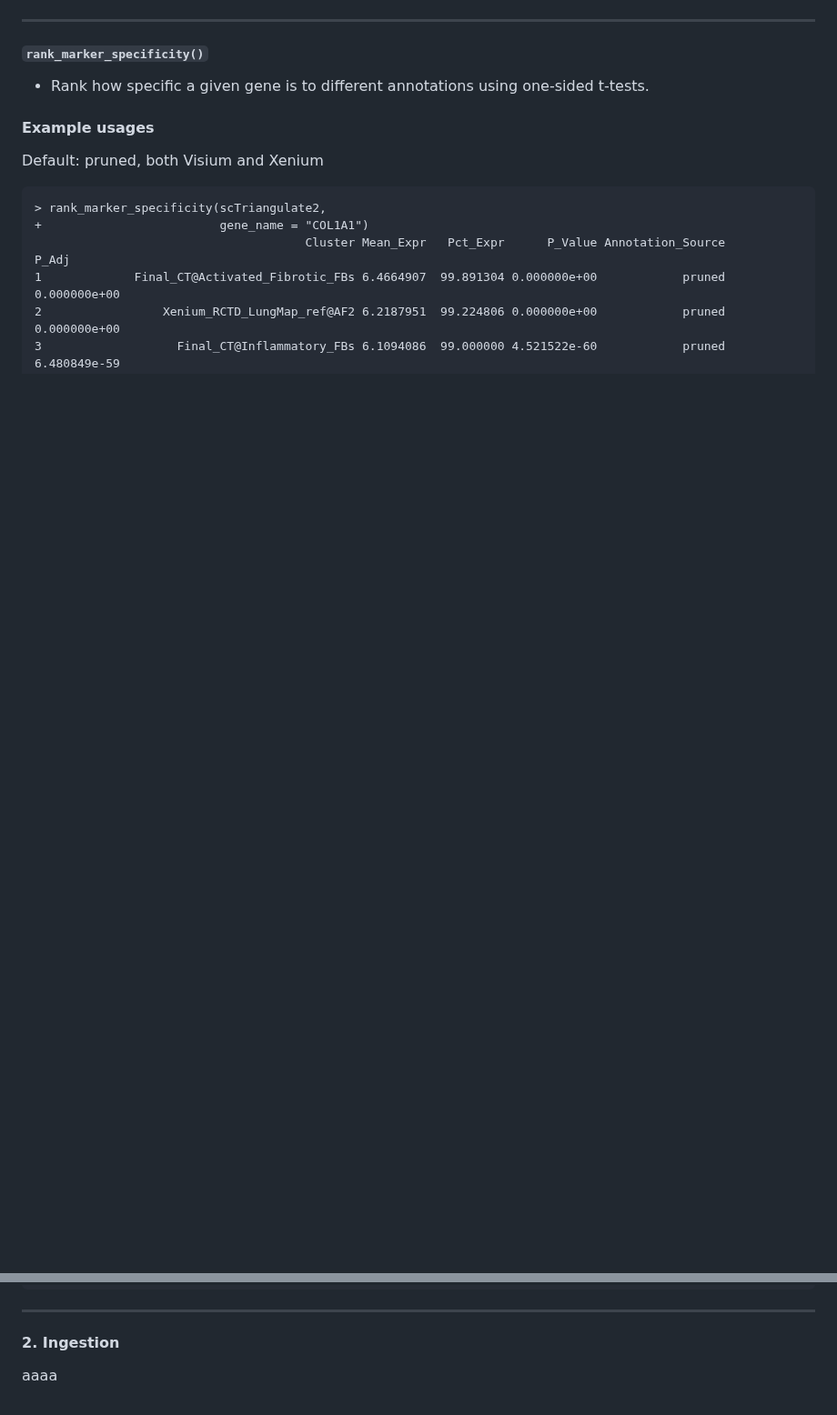
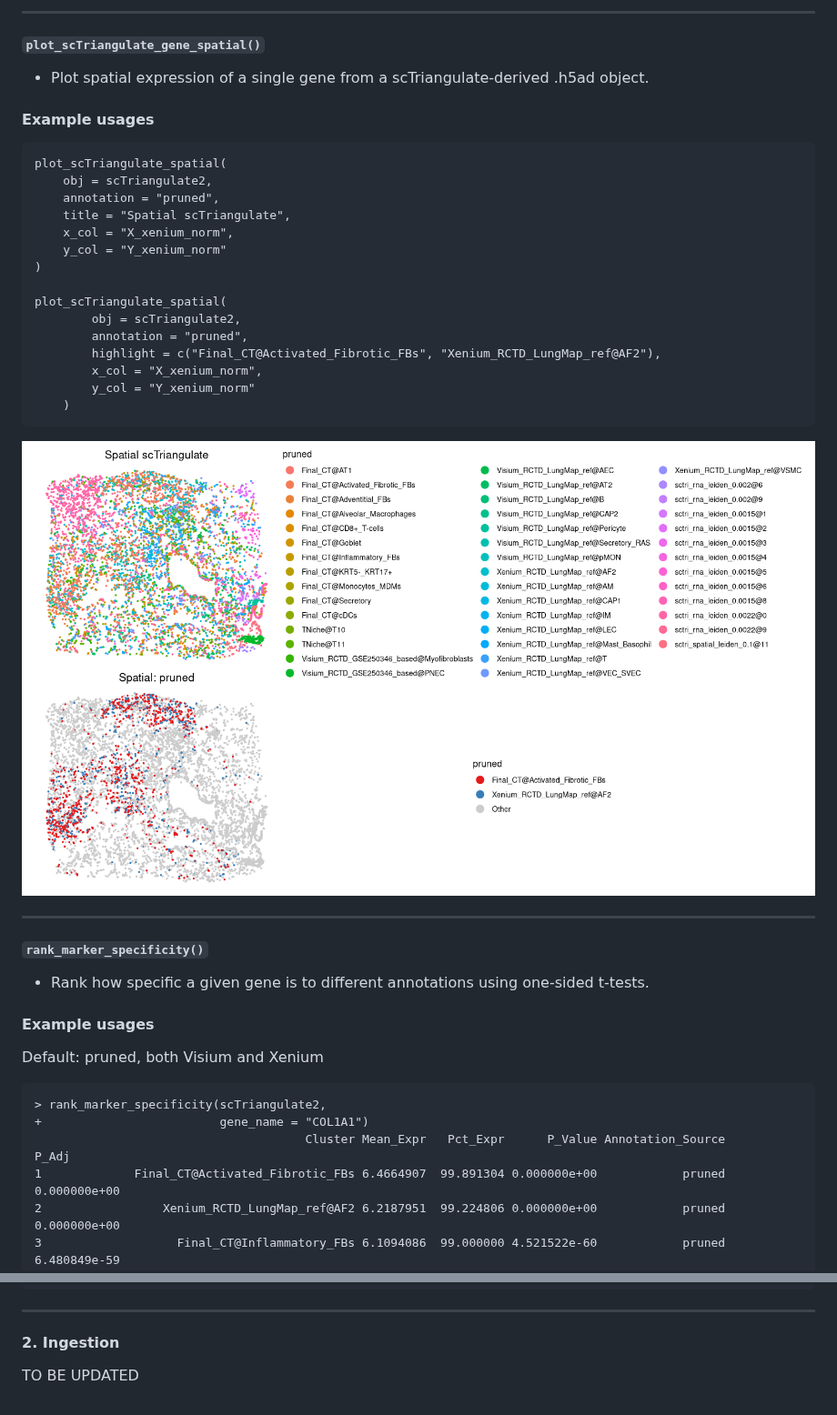
Before and after one commit to shunyasanuma/Spatial_LungChat, a Markdown page: 5.LungChat_functions/README.md, 2 parts joined by grey strips. Shown at 91% size. Drawn GitHub-style; blank space fills up the shorter version.

````diff
--- a/5.LungChat_functions/README.md
+++ b/5.LungChat_functions/README.md
@@ -27,3 +74,26 @@ plot_RCTD_spatial(
+---
+##### `plot_scTriangulate_gene_spatial()`
+- Plot spatial expression of a single gene from a scTriangulate-derived .h5ad object.
+#### Example usages
+
+```
+plot_scTriangulate_spatial(
+    obj = scTriangulate2,
+    annotation = "pruned",
+    title = "Spatial scTriangulate",
+    x_col = "X_xenium_norm",
+    y_col = "Y_xenium_norm"
+)
+
+plot_scTriangulate_spatial(
+        obj = scTriangulate2,
+        annotation = "pruned",
+        highlight = c("Final_CT@Activated_Fibrotic_FBs", "Xenium_RCTD_LungMap_ref@AF2"),
+        x_col = "X_xenium_norm",
+        y_col = "Y_xenium_norm"
+    )
+```
+<img src="./figures/plot_scTriangulate_spatial()_examples.png" alt="Example" width="1000"/>
 
 ---
 ##### `rank_marker_specificity()`
@@ -121,4 +191,4 @@ Visium-only, limited annotations
 
 ---
 #### 2. Ingestion
-aaaa
+TO BE UPDATED
````
Also changed, not shown: other parts of 5.LungChat_functions/README.md (+47 -0 lines).
